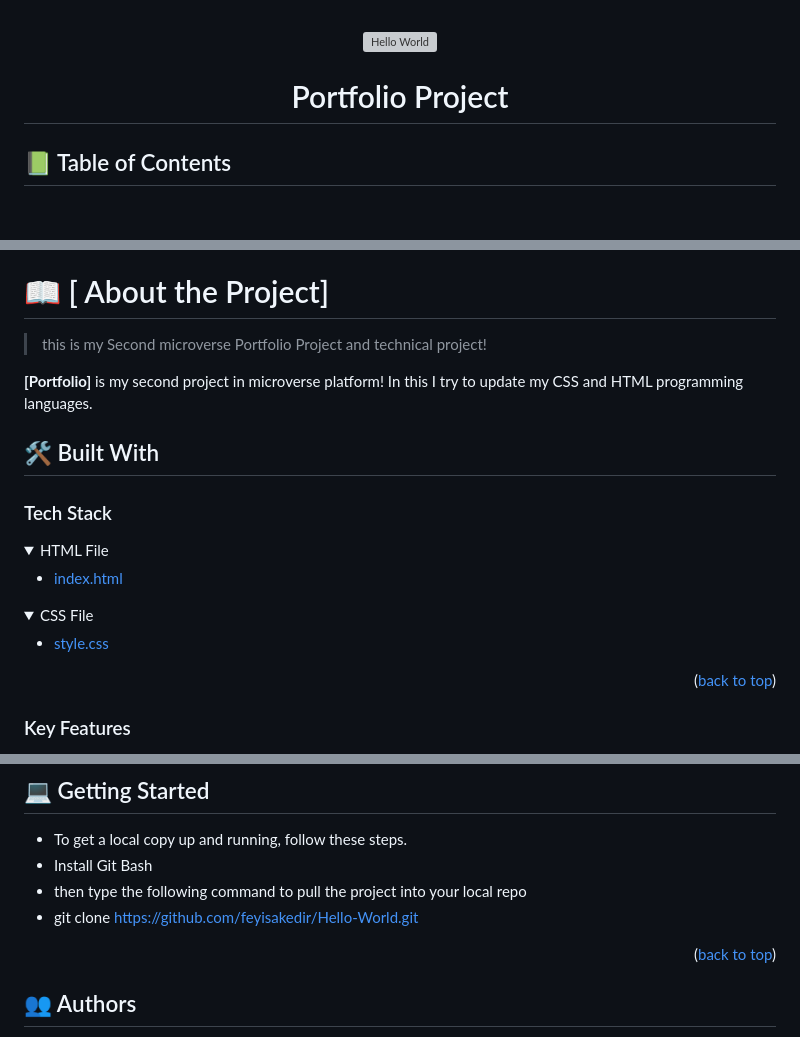
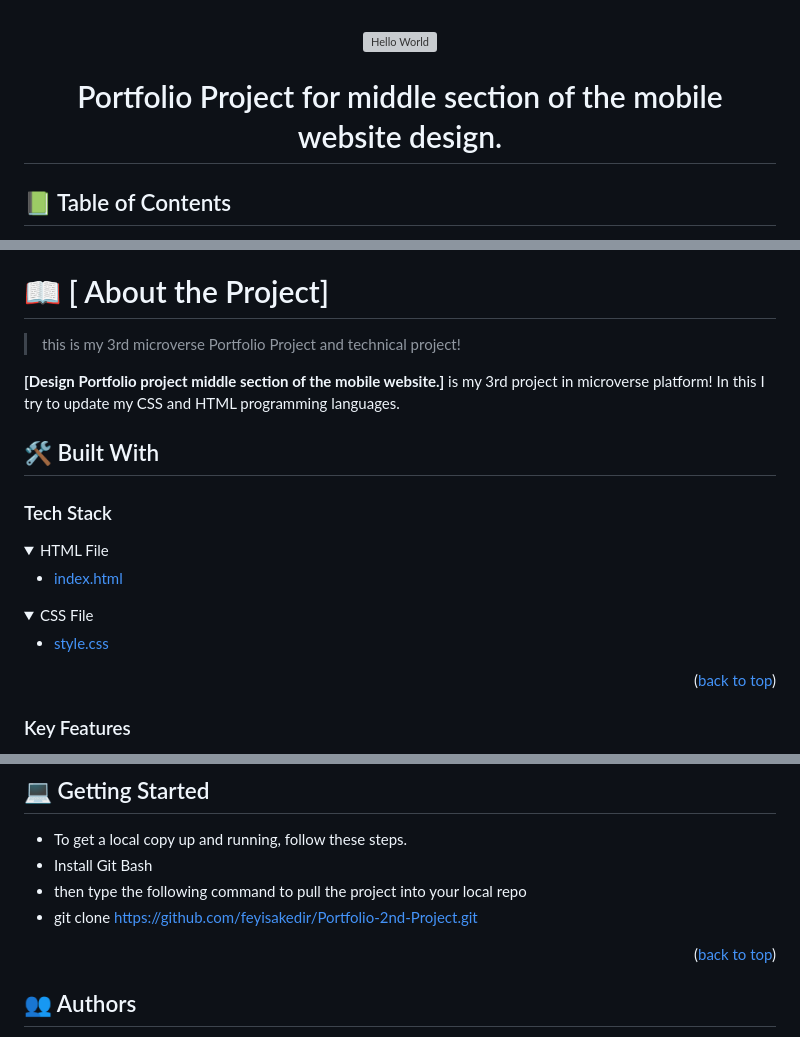
Before and after one commit to feyisakedir/Portfolio-2nd-Project, a Markdown page: README.md, 3 parts joined by grey strips. Drawn GitHub-style; folded sections open; blank space fills up the shorter version; grey boxes are pictures that could not be loaded.

```diff
--- a/README.md
+++ b/README.md
@@ -2,7 +2,7 @@
 <div align="center">
   <img src="FNT_6121.JPG" alt="Hello World" width="140"  height="auto" />
   <br/>
-  <h1>Portfolio Project</h1>
+  <h1>Portfolio Project for middle section of the mobile website design.</h1>
 </div>
 
 ## 📗 Table of Contents
@@ -22,9 +22,9 @@
 
 
 # 📖 [ About the Project] <a name="about-project"></a>
-> this is my Second microverse Portfolio Project and technical project!
+> this is my 3rd microverse Portfolio Project and technical project!
 
-**[Portfolio]** is my second project in microverse platform! In this I try to update my CSS and HTML programming languages.
+**[Design Portfolio project middle section of the mobile website.]** is my 3rd project in microverse platform! In this I try to update my CSS and HTML programming languages.
 
 ## 🛠 Built With <a name="built-with"></a>
 
@@ -59,7 +59,7 @@
 - To get a local copy up and running, follow these steps.
 - Install Git Bash
 - then type the following command to pull the project into your local repo
-- git clone https://github.com/feyisakedir/Hello-World.git
+- git clone https://github.com/feyisakedir/Portfolio-2nd-Project.git
 
 <p align="right">(<a href="#readme-top">back to top</a>)</p>
 
```
Also changed, not shown: other parts of README.md (+3 -3 lines).
